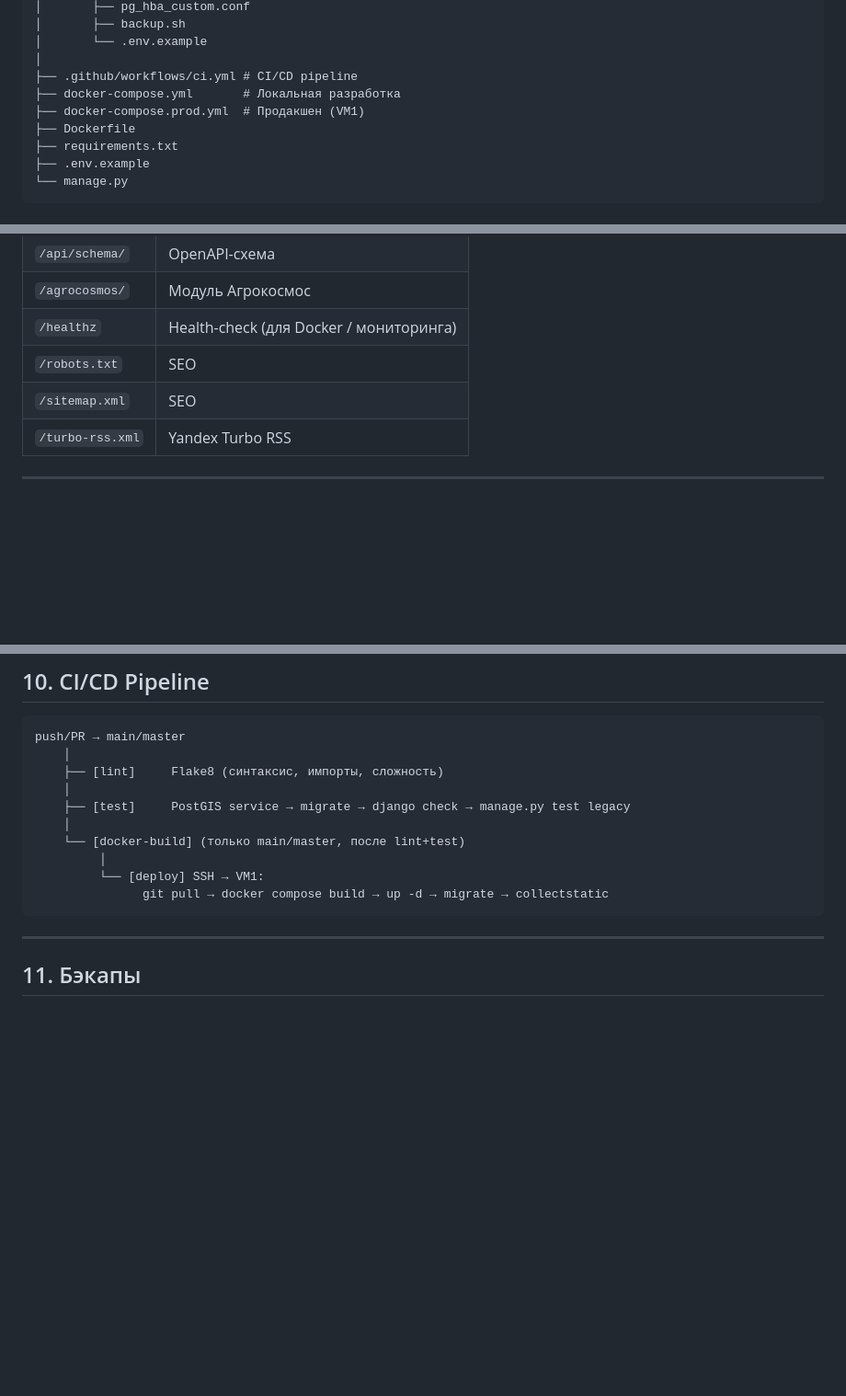
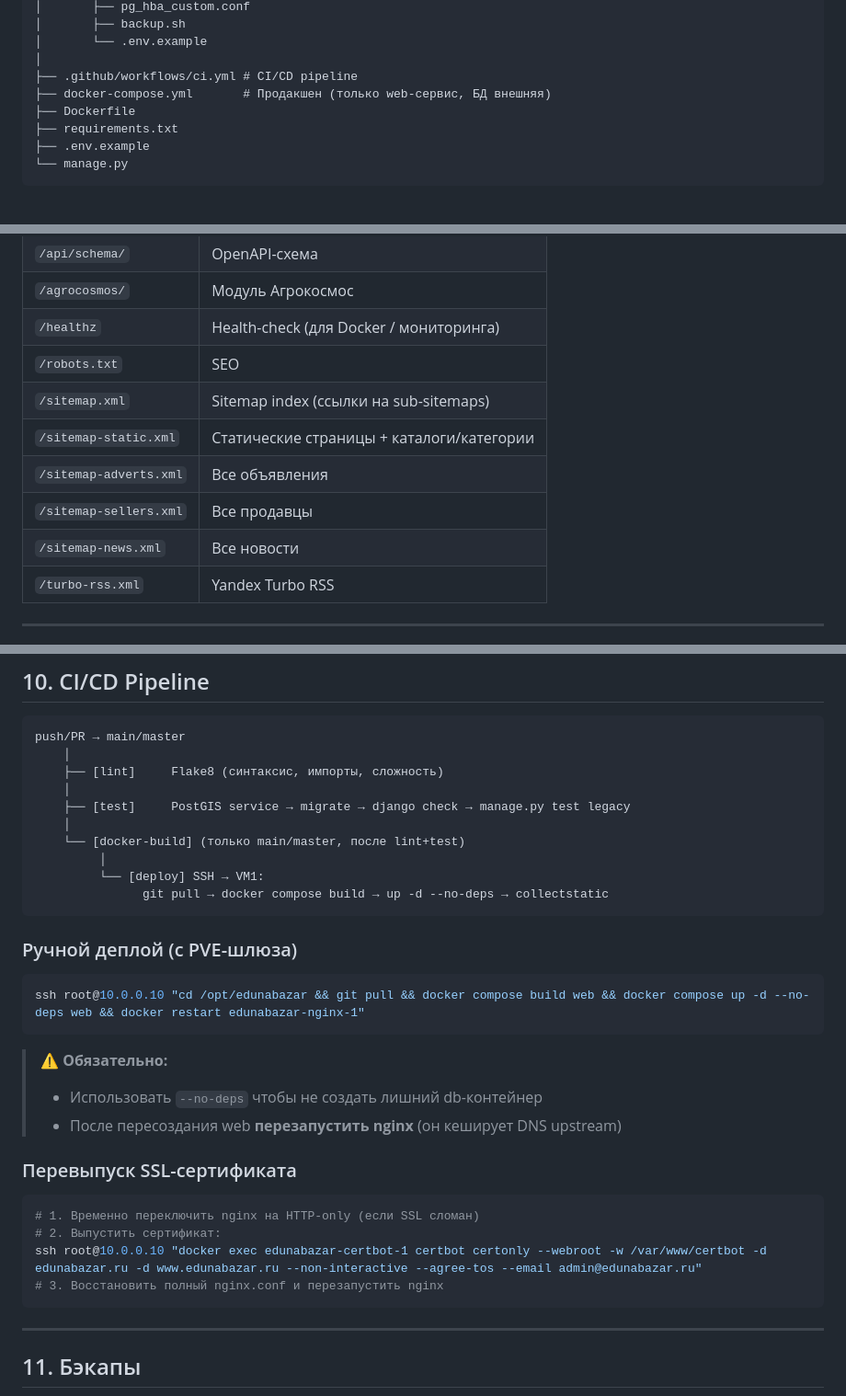
Before and after one commit to RuKi81/edunabazar, a Markdown page: ARCHITECTURE.md, 3 parts joined by grey strips. Shown at 92% size. Drawn GitHub-style; blank space fills up the shorter version.

````diff
--- a/ARCHITECTURE.md
+++ b/ARCHITECTURE.md
@@ -115,8 +121,7 @@ edunabazar/
 │       └── .env.example
 │
 ├── .github/workflows/ci.yml # CI/CD pipeline
-├── docker-compose.yml       # Локальная разработка
-├── docker-compose.prod.yml  # Продакшен (VM1)
+├── docker-compose.yml       # Продакшен (только web-сервис, БД внешняя)
 ├── Dockerfile
 ├── requirements.txt
 ├── .env.example
@@ -174,7 +179,11 @@ edunabazar/
 | `/agrocosmos/` | Модуль Агрокосмос |
 | `/healthz` | Health-check (для Docker / мониторинга) |
 | `/robots.txt` | SEO |
-| `/sitemap.xml` | SEO |
+| `/sitemap.xml` | Sitemap index (ссылки на sub-sitemaps) |
+| `/sitemap-static.xml` | Статические страницы + каталоги/категории |
+| `/sitemap-adverts.xml` | Все объявления |
+| `/sitemap-sellers.xml` | Все продавцы |
+| `/sitemap-news.xml` | Все новости |
 | `/turbo-rss.xml` | Yandex Turbo RSS |
 
 ---
@@ -276,7 +298,26 @@ push/PR → main/master
     └── [docker-build] (только main/master, после lint+test)
          │
          └── [deploy] SSH → VM1:
-               git pull → docker compose build → up -d → migrate → collectstatic
+               git pull → docker compose build → up -d --no-deps → collectstatic
+```
+
+### Ручной деплой (с PVE-шлюза)
+
+```bash
+ssh root@10.0.0.10 "cd /opt/edunabazar && git pull && docker compose build web && docker compose up -d --no-deps web && docker restart edunabazar-nginx-1"
+```
+
+> ⚠️ **Обязательно:**
+> - Использовать `--no-deps` чтобы не создать лишний db-контейнер
+> - После пересоздания web **перезапустить nginx** (он кеширует DNS upstream)
+
+### Перевыпуск SSL-сертификата
+
+```bash
+# 1. Временно переключить nginx на HTTP-only (если SSL сломан)
+# 2. Выпустить сертификат:
+ssh root@10.0.0.10 "docker exec edunabazar-certbot-1 certbot certonly --webroot -w /var/www/certbot -d edunabazar.ru -d www.edunabazar.ru --non-interactive --agree-tos --email admin@edunabazar.ru"
+# 3. Восстановить полный nginx.conf и перезапустить nginx
 ```
 
 ---
````
Also changed, not shown: other parts of ARCHITECTURE.md (+37 -15 lines).
